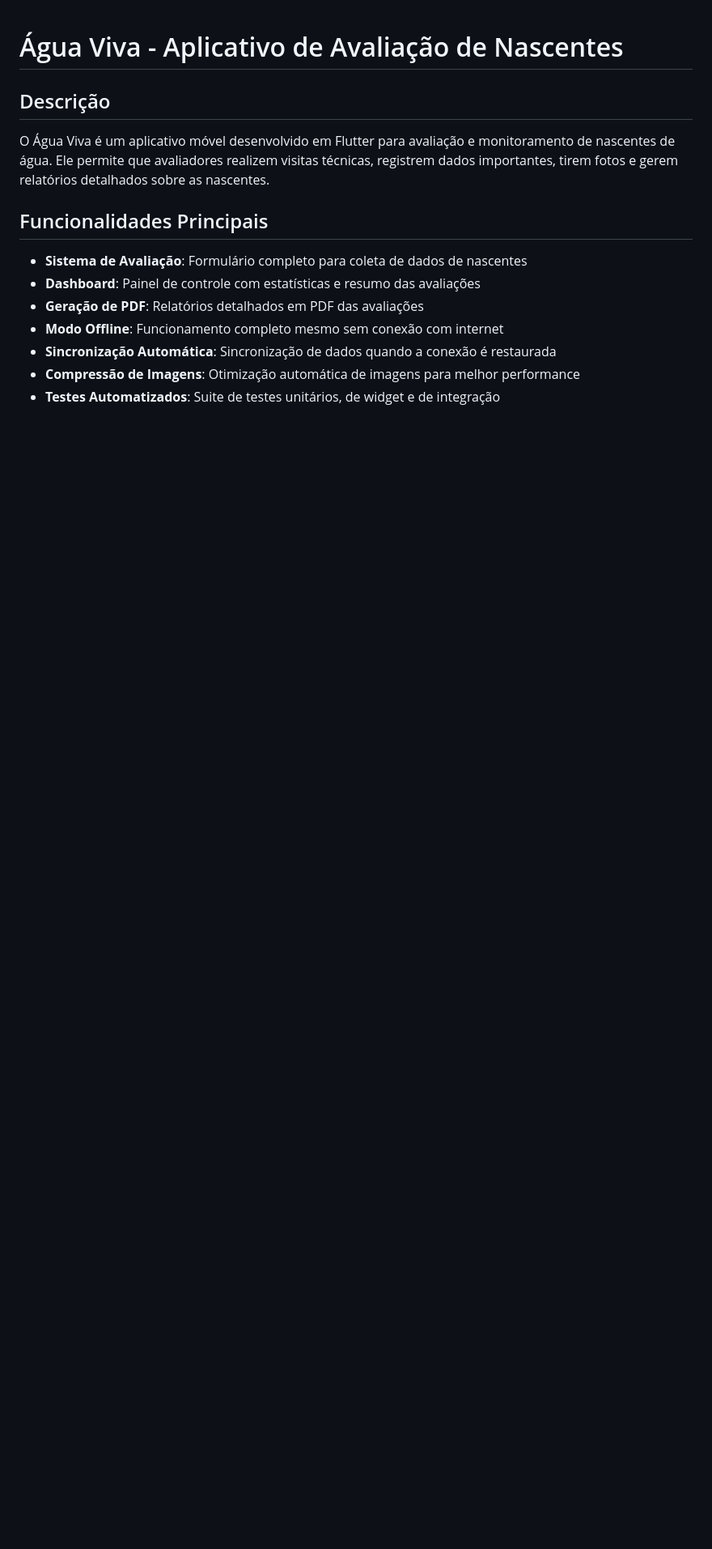
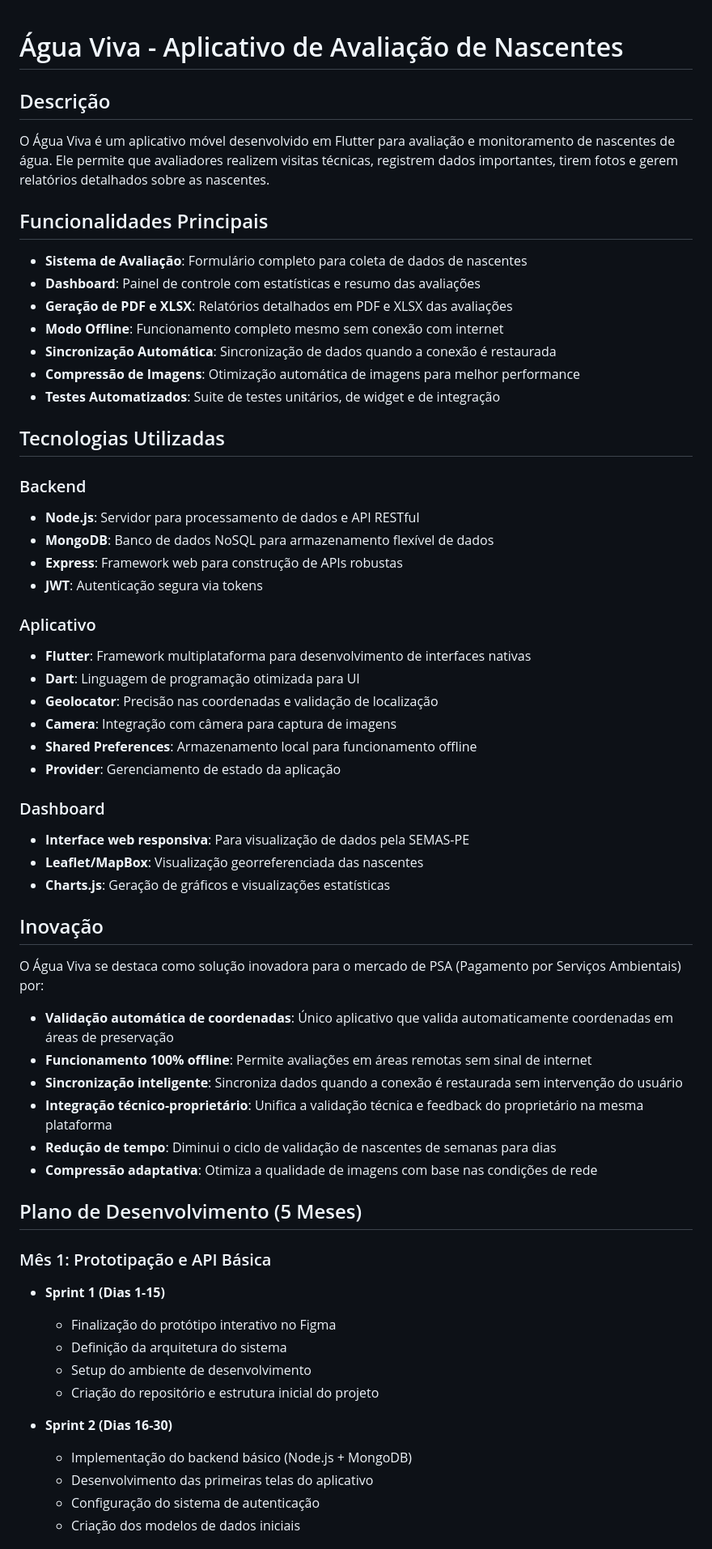
Before and after one commit to mhchacon/agua_viva, a Markdown page: README.md, the part around one of its changes. Shown at 81% size. Drawn GitHub-style; blank space fills up the shorter version.

```diff
--- a/README.md
+++ b/README.md
@@ -8,8 +8,56 @@ O Água Viva é um aplicativo móvel desenvolvido em Flutter para avaliação e
 
 - **Sistema de Avaliação**: Formulário completo para coleta de dados de nascentes
 - **Dashboard**: Painel de controle com estatísticas e resumo das avaliações
-- **Geração de PDF**: Relatórios detalhados em PDF das avaliações
+- **Geração de PDF e XLSX**: Relatórios detalhados em PDF e XLSX das avaliações
 - **Modo Offline**: Funcionamento completo mesmo sem conexão com internet
 - **Sincronização Automática**: Sincronização de dados quando a conexão é restaurada
 - **Compressão de Imagens**: Otimização automática de imagens para melhor performance
 - **Testes Automatizados**: Suite de testes unitários, de widget e de integração
+
+## Tecnologias Utilizadas
+
+### Backend
+- **Node.js**: Servidor para processamento de dados e API RESTful
+- **MongoDB**: Banco de dados NoSQL para armazenamento flexível de dados
+- **Express**: Framework web para construção de APIs robustas
+- **JWT**: Autenticação segura via tokens
+
+### Aplicativo
+- **Flutter**: Framework multiplataforma para desenvolvimento de interfaces nativas
+- **Dart**: Linguagem de programação otimizada para UI
+- **Geolocator**: Precisão nas coordenadas e validação de localização
+- **Camera**: Integração com câmera para captura de imagens
+- **Shared Preferences**: Armazenamento local para funcionamento offline
+- **Provider**: Gerenciamento de estado da aplicação
+
+### Dashboard
+- **Interface web responsiva**: Para visualização de dados pela SEMAS-PE
+- **Leaflet/MapBox**: Visualização georreferenciada das nascentes
+- **Charts.js**: Geração de gráficos e visualizações estatísticas
+
+## Inovação
+
+O Água Viva se destaca como solução inovadora para o mercado de PSA (Pagamento por Serviços Ambientais) por:
+
+- **Validação automática de coordenadas**: Único aplicativo que valida automaticamente coordenadas em áreas de preservação
+- **Funcionamento 100% offline**: Permite avaliações em áreas remotas sem sinal de internet
+- **Sincronização inteligente**: Sincroniza dados quando a conexão é restaurada sem intervenção do usuário
+- **Integração técnico-proprietário**: Unifica a validação técnica e feedback do proprietário na mesma plataforma
+- **Redução de tempo**: Diminui o ciclo de validação de nascentes de semanas para dias
+- **Compressão adaptativa**: Otimiza a qualidade de imagens com base nas condições de rede
+
+## Plano de Desenvolvimento (5 Meses)
+
+### Mês 1: Prototipação e API Básica
+- **Sprint 1 (Dias 1-15)**
+  - Finalização do protótipo interativo no Figma
+  - Definição da arquitetura do sistema
+  - Setup do ambiente de desenvolvimento
+  - Criação do repositório e estrutura inicial do projeto
+
+- **Sprint 2 (Dias 16-30)**
+  - Implementação do backend básico (Node.js + MongoDB)
+  - Desenvolvimento das primeiras telas do aplicativo
+  - Configuração do sistema de autenticação
+  - Criação dos modelos de dados iniciais
+
```
Also changed, not shown: other parts of README.md (+51 -0 lines).
